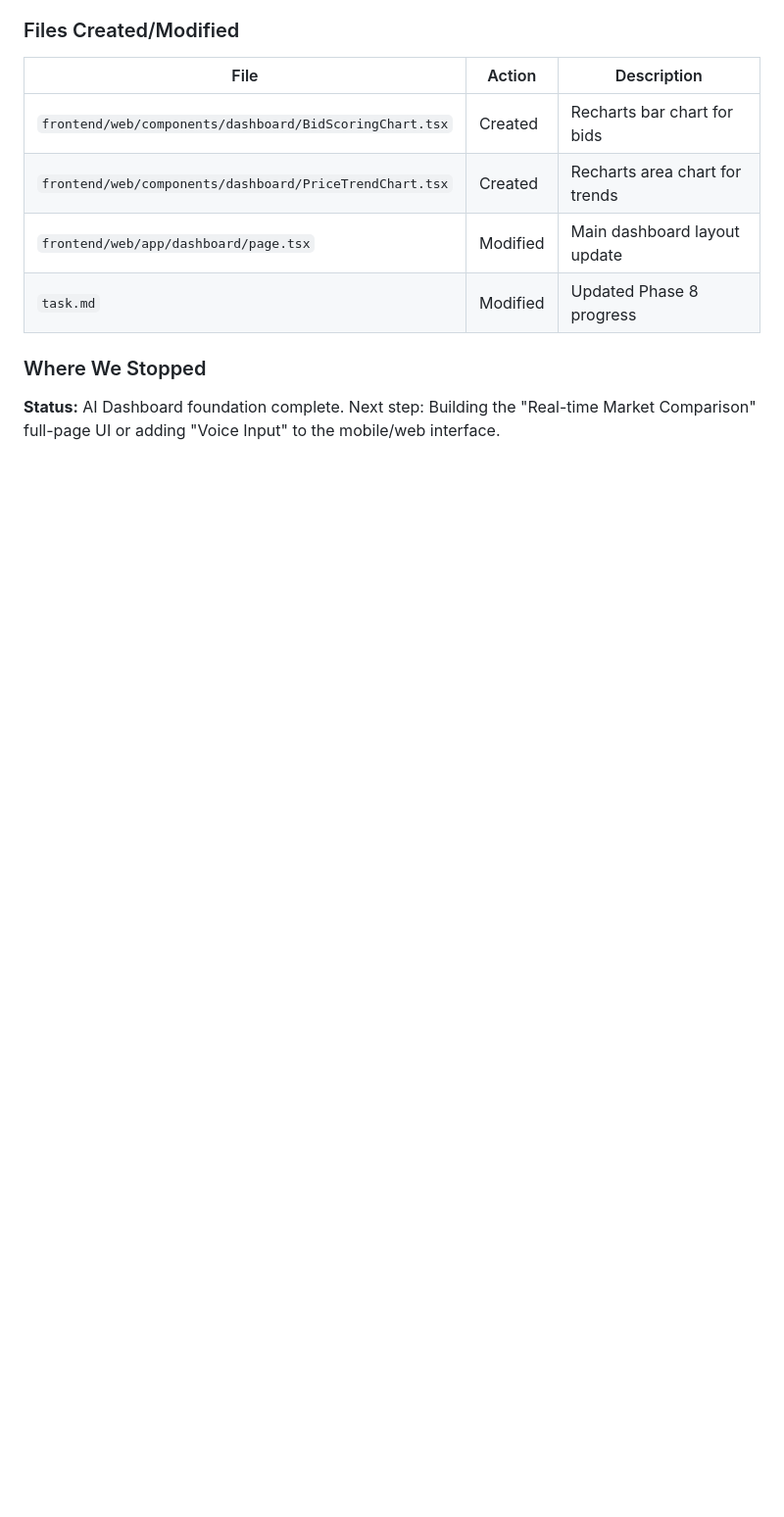
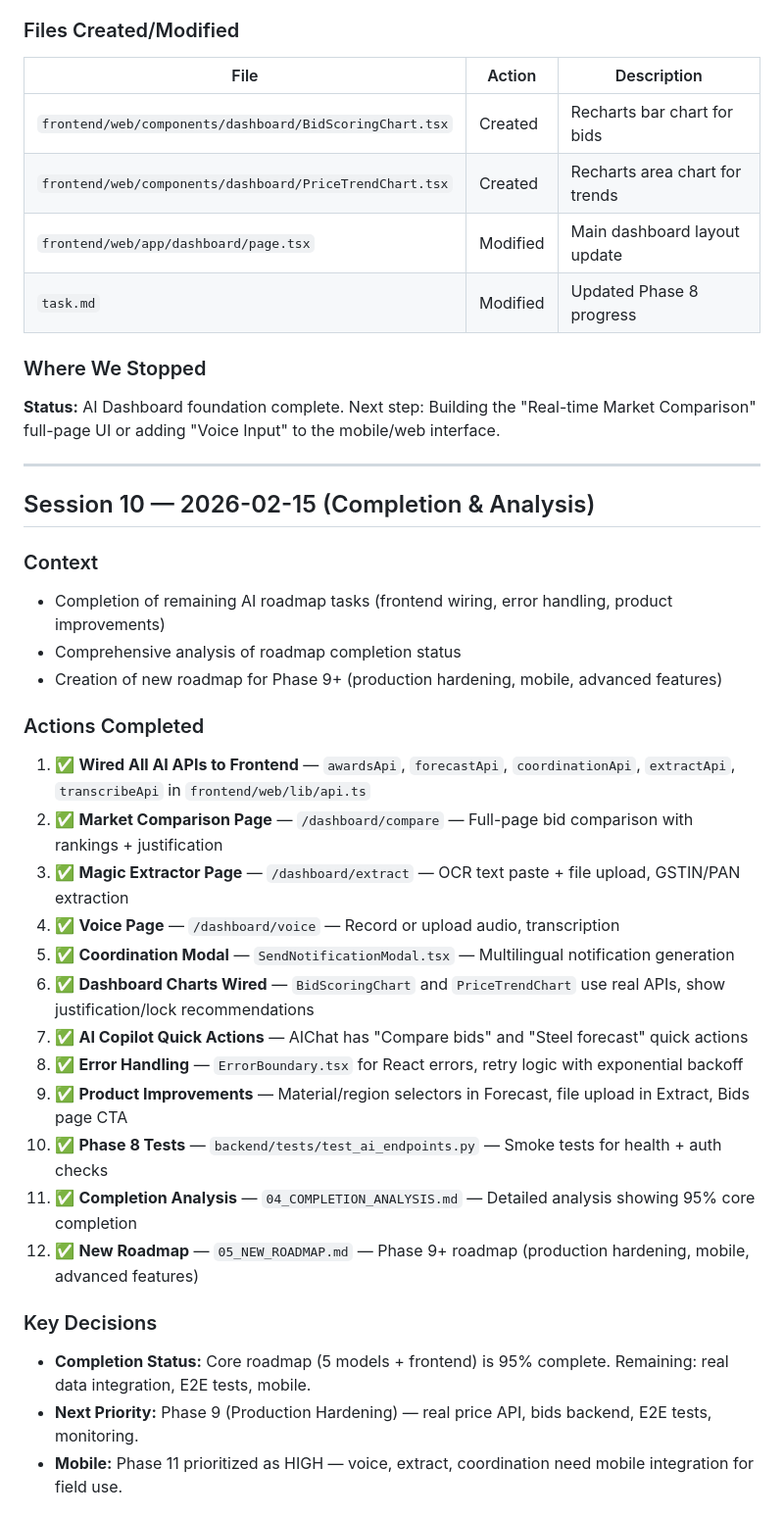
Before and after one commit to buildbidz0-india/BuildBidz-Antigravity, a Markdown page: docs/ai-roadmap/02_PROGRESS_LOG.md, the part around one of its changes. Shown at 98% size. GitHub-like rendering; blank space fills up the shorter version.

Commit message:
chore: update roadmap and progress log

```diff
--- a/docs/ai-roadmap/02_PROGRESS_LOG.md
+++ b/docs/ai-roadmap/02_PROGRESS_LOG.md
@@ -266,8 +266,31 @@
 ### Where We Stopped
 **Status:** AI Dashboard foundation complete. Next step: Building the "Real-time Market Comparison" full-page UI or adding "Voice Input" to the mobile/web interface.
 
+---
 
+## Session 10 — 2026-02-15 (Completion & Analysis)
 
+### Context
+- Completion of remaining AI roadmap tasks (frontend wiring, error handling, product improvements)
+- Comprehensive analysis of roadmap completion status
+- Creation of new roadmap for Phase 9+ (production hardening, mobile, advanced features)
 
+### Actions Completed
+1. ✅ **Wired All AI APIs to Frontend** — `awardsApi`, `forecastApi`, `coordinationApi`, `extractApi`, `transcribeApi` in `frontend/web/lib/api.ts`
+2. ✅ **Market Comparison Page** — `/dashboard/compare` — Full-page bid comparison with rankings + justification
+3. ✅ **Magic Extractor Page** — `/dashboard/extract` — OCR text paste + file upload, GSTIN/PAN extraction
+4. ✅ **Voice Page** — `/dashboard/voice` — Record or upload audio, transcription
+5. ✅ **Coordination Modal** — `SendNotificationModal.tsx` — Multilingual notification generation
+6. ✅ **Dashboard Charts Wired** — `BidScoringChart` and `PriceTrendChart` use real APIs, show justification/lock recommendations
+7. ✅ **AI Copilot Quick Actions** — AIChat has "Compare bids" and "Steel forecast" quick actions
+8. ✅ **Error Handling** — `ErrorBoundary.tsx` for React errors, retry logic with exponential backoff
+9. ✅ **Product Improvements** — Material/region selectors in Forecast, file upload in Extract, Bids page CTA
+10. ✅ **Phase 8 Tests** — `backend/tests/test_ai_endpoints.py` — Smoke tests for health + auth checks
+11. ✅ **Completion Analysis** — `04_COMPLETION_ANALYSIS.md` — Detailed analysis showing 95% core completion
+12. ✅ **New Roadmap** — `05_NEW_ROADMAP.md` — Phase 9+ roadmap (production hardening, mobile, advanced features)
 
+### Key Decisions
+- **Completion Status:** Core roadmap (5 models + frontend) is 95% complete. Remaining: real data integration, E2E tests, mobile.
+- **Next Priority:** Phase 9 (Production Hardening) — real price API, bids backend, E2E tests, monitoring.
+- **Mobile:** Phase 11 prioritized as HIGH — voice, extract, coordination need mobile integration for field use.
 
```
Also changed, not shown: other parts of docs/ai-roadmap/02_PROGRESS_LOG.md (+50 -0 lines), docs/ai-roadmap/01_IMPLEMENTATION_PLAN.md (+3 -3 lines).
